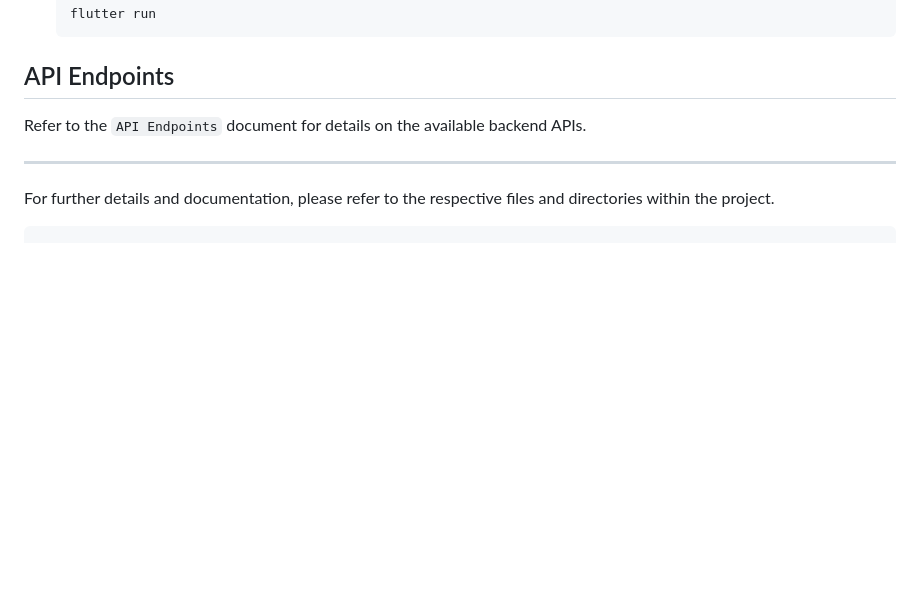
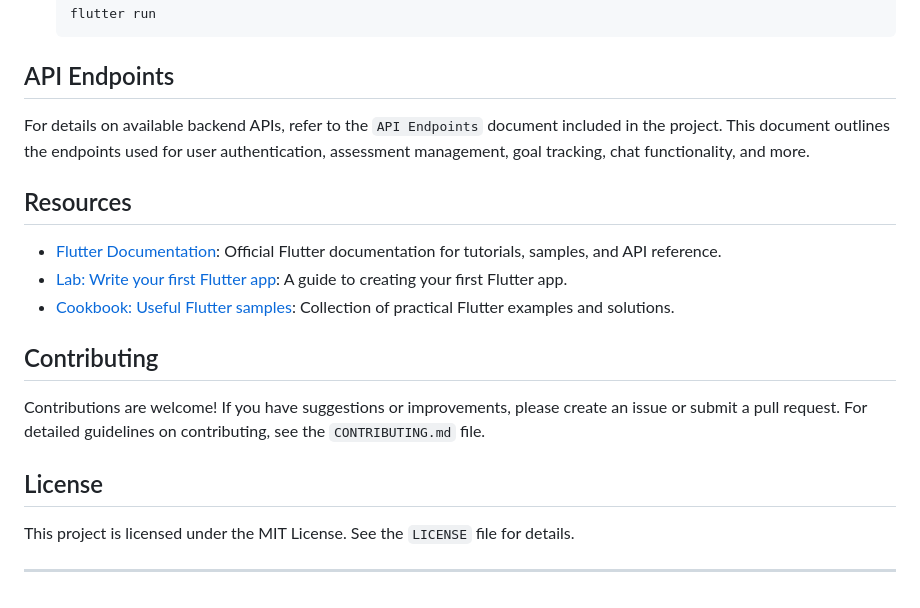
Before and after one commit to rodgerswisdom/Bob_flutter, a Markdown page: README.md, the part around one of its changes. Drawn GitHub-style; blank space fills up the shorter version.

````diff
--- a/README.md
+++ b/README.md
@@ -89,10 +89,20 @@ lib/
 
 ## API Endpoints
 
-Refer to the `API Endpoints` document for details on the available backend APIs.
+For details on available backend APIs, refer to the `API Endpoints` document included in the project. This document outlines the endpoints used for user authentication, assessment management, goal tracking, chat functionality, and more.
+
+## Resources
+
+- [Flutter Documentation](https://docs.flutter.dev/): Official Flutter documentation for tutorials, samples, and API reference.
+- [Lab: Write your first Flutter app](https://docs.flutter.dev/get-started/codelab): A guide to creating your first Flutter app.
+- [Cookbook: Useful Flutter samples](https://docs.flutter.dev/cookbook): Collection of practical Flutter examples and solutions.
+
+## Contributing
+
+Contributions are welcome! If you have suggestions or improvements, please create an issue or submit a pull request. For detailed guidelines on contributing, see the `CONTRIBUTING.md` file.
+
+## License
+
+This project is licensed under the MIT License. See the `LICENSE` file for details.
 
 ---
-
-For further details and documentation, please refer to the respective files and directories within the project.
-
-```
````
Also changed, not shown: other parts of README.md (+30 -30 lines).
